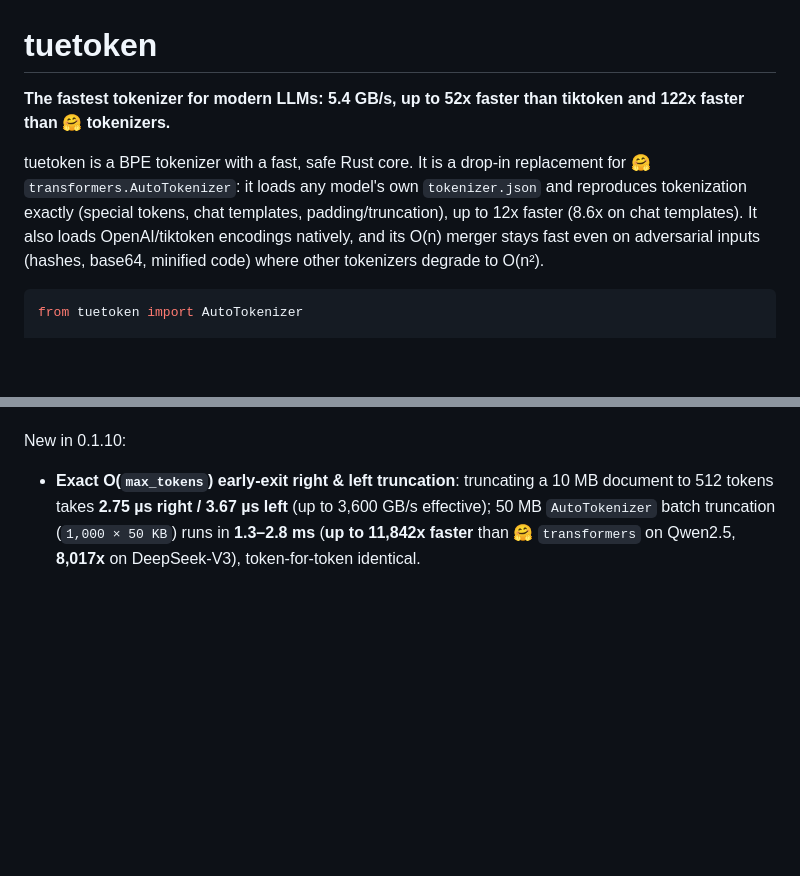
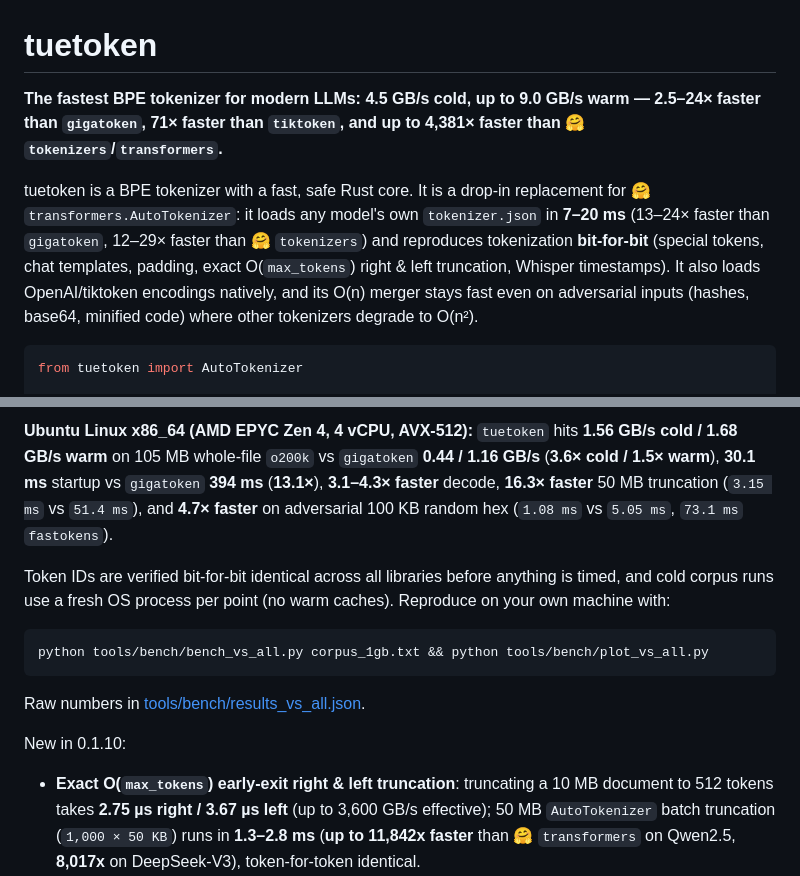
Before and after one commit to tuetoken-org/tuetoken, a Markdown page: README.md, 2 parts joined by grey strips. Drawn GitHub-style; blank space fills up the shorter version.

````diff
--- a/README.md
+++ b/README.md
@@ -1,13 +1,14 @@
 # tuetoken
 
-**The fastest tokenizer for modern LLMs: 5.4 GB/s, up to 52x faster than tiktoken and 122x faster than 🤗 tokenizers.**
+**The fastest BPE tokenizer for modern LLMs: 4.5 GB/s cold, up to 9.0 GB/s warm — 2.5–24× faster than `gigatoken`, 71× faster than `tiktoken`, and up to 4,381× faster than 🤗 `tokenizers`/`transformers`.**
 
 tuetoken is a BPE tokenizer with a fast, safe Rust core. It is a drop-in replacement
-for 🤗 `transformers.AutoTokenizer`: it loads any model's own `tokenizer.json` and
-reproduces tokenization exactly (special tokens, chat templates, padding/truncation),
-up to 12x faster (8.6x on chat templates). It also loads OpenAI/tiktoken encodings natively, and
-its O(n) merger stays fast even on adversarial inputs (hashes, base64, minified code)
-where other tokenizers degrade to O(n²).
+for 🤗 `transformers.AutoTokenizer`: it loads any model's own `tokenizer.json` in
+**7–20 ms** (13–24× faster than `gigatoken`, 12–29× faster than 🤗 `tokenizers`) and
+reproduces tokenization **bit-for-bit** (special tokens, chat templates, padding, exact
+O(`max_tokens`) right & left truncation, Whisper timestamps). It also loads OpenAI/tiktoken
+encodings natively, and its O(n) merger stays fast even on adversarial inputs (hashes,
+base64, minified code) where other tokenizers degrade to O(n²).
 
 ```python
 from tuetoken import AutoTokenizer
@@ -59,3 +57,12 @@ caches). Reproduce with `python tools/bench/bench.py corpus.txt && python tools/
+**Ubuntu Linux x86_64 (AMD EPYC Zen 4, 4 vCPU, AVX-512):** `tuetoken` hits **1.56 GB/s cold / 1.68 GB/s warm** on 105 MB whole-file `o200k` vs `gigatoken` **0.44 / 1.16 GB/s** (**3.6× cold / 1.5× warm**), **30.1 ms** startup vs `gigatoken` **394 ms** (**13.1×**), **3.1–4.3× faster** decode, **16.3× faster** 50 MB truncation (`3.15 ms` vs `51.4 ms`), and **4.7× faster** on adversarial 100 KB random hex (`1.08 ms` vs `5.05 ms`, `73.1 ms` `fastokens`).
+
+Token IDs are verified bit-for-bit identical across all libraries before anything is timed, and cold corpus runs use a fresh OS process per point (no warm caches). Reproduce on your own machine with:
+
+```bash
+python tools/bench/bench_vs_all.py corpus_1gb.txt && python tools/bench/plot_vs_all.py
+```
+
+Raw numbers in [tools/bench/results_vs_all.json](tools/bench/results_vs_all.json).
 
 New in 0.1.10:
 - **Exact O(`max_tokens`) early-exit right & left truncation**: truncating a 10 MB document to 512 tokens takes **2.75 µs right / 3.67 µs left** (up to 3,600 GB/s effective); 50 MB `AutoTokenizer` batch truncation (`1,000 × 50 KB`) runs in **1.3–2.8 ms** (**up to 11,842x faster** than 🤗 `transformers` on Qwen2.5, **8,017x** on DeepSeek-V3), token-for-token identical.
````
Also changed, not shown: other parts of README.md (+15 -18 lines), bench_tokenizers.png, 4 other files.
